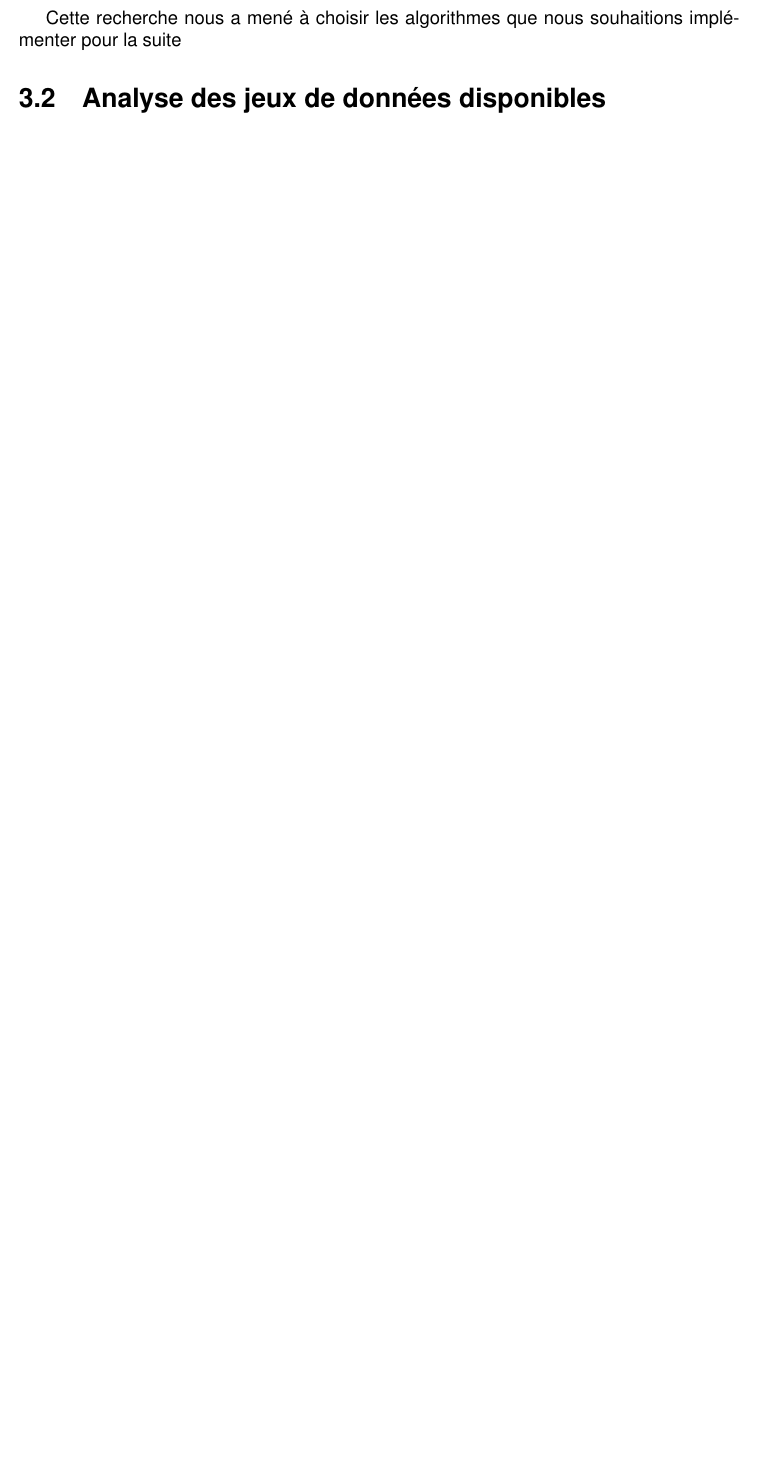
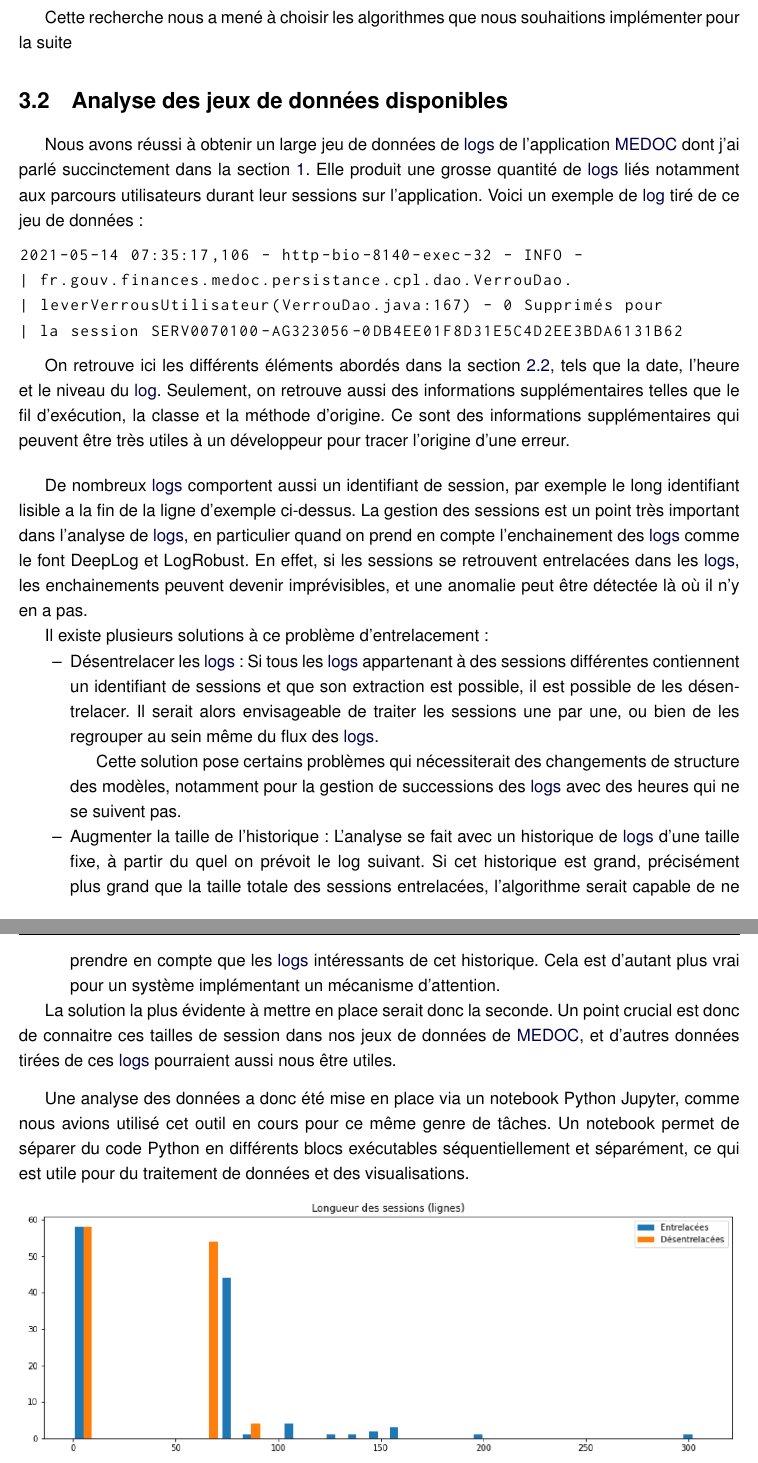
Before and after one commit to OscarGlo/rapport-pfe, a LaTeX book (rapport.tex): part of page 17 of 28 before the commit and two parts of pages 17 and 18 of 30 after it, the two joined at a grey line, cut so that both start at the same text, the shorter picture padded with empty space. Compiled offline with pdfLaTeX.

Commit message:
analyse donnees wip

```diff
--- a/rapport.tex
+++ b/rapport.tex
@@ -1,4 +1,4 @@
-\documentclass[openany, 12pt]{memoir}
+\documentclass[openany, 11pt]{memoir}
 \usepackage[utf8]{inputenc}
 \usepackage[T1]{fontenc}
 \usepackage[english, french]{babel}
@@ -45,6 +45,8 @@
 \lhead{\textit{\leftmark}}
 \rhead{}
 \fancyfoot[C]{\textsf{\thepage}}
+% Spacing
+\linespread{1.2}
 
 %%% Custom commands
 % Unnumbered in toc
@@ -320,3 +323,36 @@ Nous avons eu beaucoup d'échanges avec Robin durant ses recherches documentaire
 Cette recherche nous a mené à choisir les algorithmes que nous souhaitions implémenter pour la suite
 
 \section{Analyse des jeux de données disponibles}
+
+Nous avons réussi à obtenir un large jeu de données de \glspl{log} de l'application \gls{MEDOC} dont j'ai parlé succinctement dans la section \ref{dgfip}. Elle produit une grosse quantité de \glspl{log} liés notamment aux parcours utilisateurs durant leur sessions sur l'application. Voici un exemple de \gls{log} tiré de ce jeu de données:
+
+\begin{lstlisting}
+2021-05-14 07:35:17,106 - http-bio-8140-exec-32 - INFO -
+| fr.gouv.finances.medoc.persistance.cpl.dao.VerrouDao.
+| leverVerrousUtilisateur(VerrouDao.java:167) - 0 Supprimés pour
+| la session SERV0070100-AG323056-0DB4EE01F8D31E5C4D2EE3BDA6131B62
+\end{lstlisting}
+
+On retrouve ici les différents éléments abordés dans la section \ref{logs}, tels que la date, l'heure et le niveau du \gls{log}. Seulement, on retrouve aussi des informations supplémentaires telles que le fil d'exécution, la classe et la méthode d'origine. Ce sont des informations supplémentaires qui peuvent être très utiles à un développeur pour tracer l'origine d'une erreur.
+
+\bigskip
+De nombreux \glspl{log} comportent aussi un identifiant de session, par exemple le long identifiant lisible a la fin de la ligne d'exemple ci-dessus. La gestion des sessions est un point très important dans l'analyse de \glspl{log}, en particulier quand on prend en compte l'enchainement des \glspl{log} comme le font DeepLog et LogRobust. En effet, si les sessions se retrouvent entrelacées dans les \glspl{log}, les enchainements peuvent devenir imprévisibles, et une anomalie peut être détectée là où il n'y en a pas.
+
+Il existe plusieurs solutions à ce problème d'entrelacement:
+\begin{itemize}
+	\item[--] Désentrelacer les \glspl{log}: Si tous les \glspl{log} appartenant à des sessions différentes contiennent un identifiant de sessions et que son extraction est possible, il est possible de les désentrelacer. Il serait alors envisageable de traiter les sessions une par une, ou bien de les regrouper au sein même du flux des \glspl{log}.
+
+Cette solution pose certains problèmes qui nécessiterait des changements de structure des modèles, notamment pour la gestion de successions des \glspl{log} avec des heures qui ne se suivent pas.
+
+	\item[--] Augmenter la taille de l'historique: L'analyse se fait avec un historique de \glspl{log} d'une taille fixe, à partir du quel on prévoit le log suivant. Si cet historique est grand, précisément plus grand que la taille totale des sessions entrelacées, l'algorithme serait capable de ne prendre en compte que les \glspl{log} intéressants de cet historique. Cela est d'autant plus vrai pour un système implémentant un mécanisme d'attention.
+\end{itemize}
+
+La solution la plus évidente à mettre en place serait donc la seconde. Un point crucial est donc de connaitre ces tailles de session dans nos jeux de données de \gls{MEDOC}, et d'autres données tirées de ces \glspl{log} pourraient aussi nous être utiles.
+
+\bigskip
+Une analyse des données a donc été mise en place via un notebook Python Jupyter, comme nous avions utilisé cet outil en cours pour ce même genre de tâches. Un notebook permet de séparer du code Python en différents blocs exécutables séquentiellement et séparément, ce qui est utile pour du traitement de données et des visualisations.
+
+\begin{figure}[ht]
+	\centering
+	\includegraphics[width=\textwidth]{images/longsess.png}
+	\caption{Longueur des sessions dans les \glspl{log} \gls{MEDOC}}
```
Also changed, not shown: images/dureesess.png (added), images/longsess.png (added), images/longsesscata.png (added), images/proportionsess.png (added), rapport.pdf, rapport.tex (37 more changed lines).
